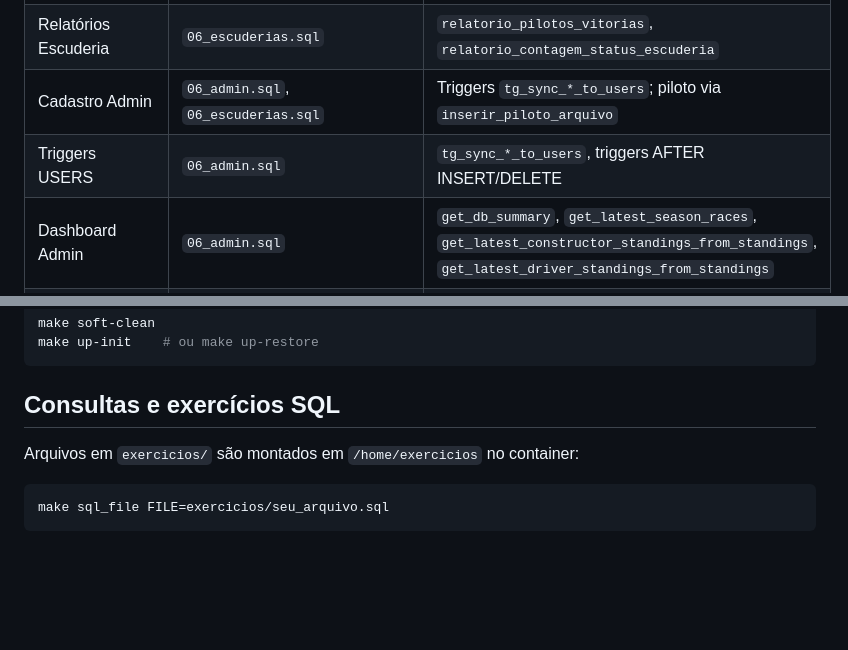
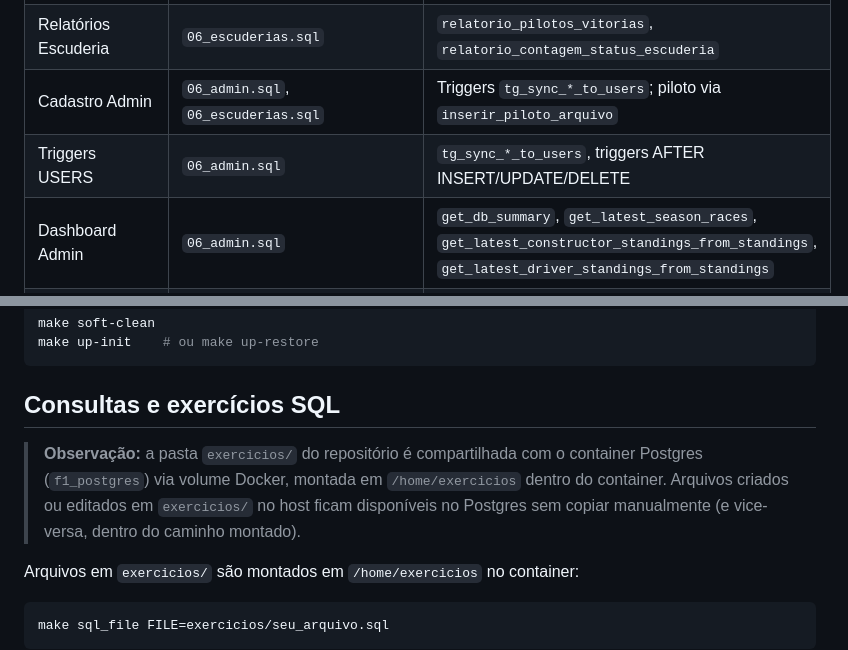
Before and after one commit to viniciussm07/lab-bd-p4, a Markdown page: README.md, 2 parts joined by grey strips. GitHub-like rendering; blank space fills up the shorter version.

````diff
--- a/README.md
+++ b/README.md
@@ -222,7 +222,7 @@ Cada item abaixo reflete o enunciado oficial. O status indica o que já está pr
 | Ações Escuderia | `06_escuderias.sql` | `consultar_piloto_por_sobrenome`, `inserir_piloto_arquivo`, etc. |
 | Relatórios Escuderia | `06_escuderias.sql` | `relatorio_pilotos_vitorias`, `relatorio_contagem_status_escuderia` |
 | Cadastro Admin | `06_admin.sql`, `06_escuderias.sql` | Triggers `tg_sync_*_to_users`; piloto via `inserir_piloto_arquivo` |
-| Triggers USERS | `06_admin.sql` | `tg_sync_*_to_users`, triggers AFTER INSERT/DELETE |
+| Triggers USERS | `06_admin.sql` | `tg_sync_*_to_users`, triggers AFTER INSERT/UPDATE/DELETE |
 | Dashboard Admin | `06_admin.sql` | `get_db_summary`, `get_latest_season_races`, `get_latest_constructor_standings_from_standings`, `get_latest_driver_standings_from_standings` |
 | Relatórios Admin | `06_admin.sql` | `get_result_status_counts`, `get_airport_report_by_city`, `get_admin_report_*`, `get_report_races_by_circuit` |
 | Auditoria | `07_create_users_log.sql` | `USERS_LOG` |
@@ -349,6 +349,8 @@ make up-init    # ou make up-restore
 
 ## Consultas e exercícios SQL
 
+> **Observação:** a pasta `exercicios/` do repositório é compartilhada com o container Postgres (`f1_postgres`) via volume Docker, montada em `/home/exercicios` dentro do container. Arquivos criados ou editados em `exercicios/` no host ficam disponíveis no Postgres sem copiar manualmente (e vice-versa, dentro do caminho montado).
+
 Arquivos em `exercicios/` são montados em `/home/exercicios` no container:
 
 ```bash
````
Also changed, not shown: other parts of README.md (+5 -5 lines).
